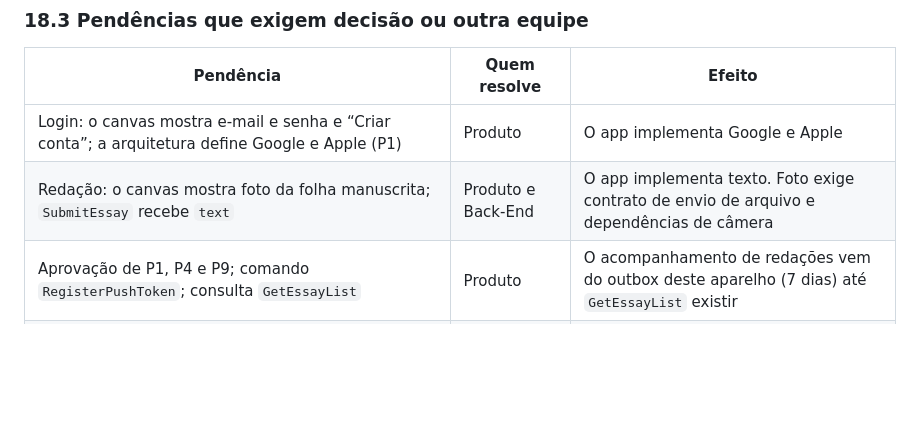
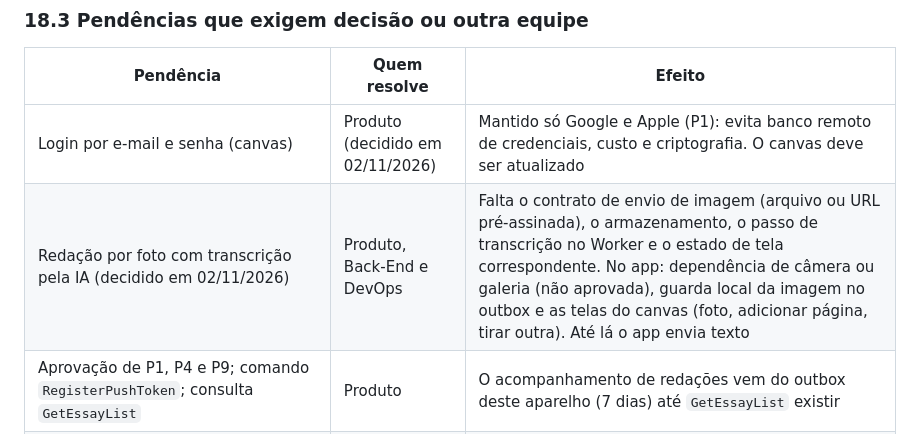
Before and after one commit to GWBR-Technologies/Aprova.AI, a Markdown page: docs/IMPLEMENTACAO-FRONTEND.md, the part around the change. Drawn GitHub-style; blank space fills up the shorter version.

```diff
--- a/docs/IMPLEMENTACAO-FRONTEND.md
+++ b/docs/IMPLEMENTACAO-FRONTEND.md
@@ -868,8 +868,8 @@ Diferenças em relação ao esboço do guia: o outbox é uma fábrica testável
 
 | Pendência | Quem resolve | Efeito |
 | --- | --- | --- |
-| Login: o canvas mostra e-mail e senha e “Criar conta”; a arquitetura define Google e Apple (P1) | Produto | O app implementa Google e Apple |
-| Redação: o canvas mostra foto da folha manuscrita; `SubmitEssay` recebe `text` | Produto e Back-End | O app implementa texto. Foto exige contrato de envio de arquivo e dependências de câmera |
+| Login por e-mail e senha (canvas) | Produto (decidido em 02/11/2026) | Mantido só Google e Apple (P1): evita banco remoto de credenciais, custo e criptografia. O canvas deve ser atualizado |
+| Redação por foto com transcrição pela IA (decidido em 02/11/2026) | Produto, Back-End e DevOps | Falta o contrato de envio de imagem (arquivo ou URL pré-assinada), o armazenamento, o passo de transcrição no Worker e o estado de tela correspondente. No app: dependência de câmera ou galeria (não aprovada), guarda local da imagem no outbox e as telas do canvas (foto, adicionar página, tirar outra). Até lá o app envia texto |
 | Aprovação de P1, P4 e P9; comando `RegisterPushToken`; consulta `GetEssayList` | Produto | O acompanhamento de redações vem do outbox deste aparelho (7 dias) até `GetEssayList` existir |
 | Corpo de `POST /v1/auth/refresh` e `/logout` | Back-End | O app envia `{ refreshToken }` (premissa em `contracts/http/auth.ts`) |
 | Formato de `result` e `failure` de `GetEssay` e rubrica | Produto e Back-End | A tela de redação concluída avisa que o resultado ainda não é exibido |
```
Also changed, not shown: docs/ARQUITETURA.md (+1 -0 lines), docs/DESIGN.md (+2 -2 lines).
